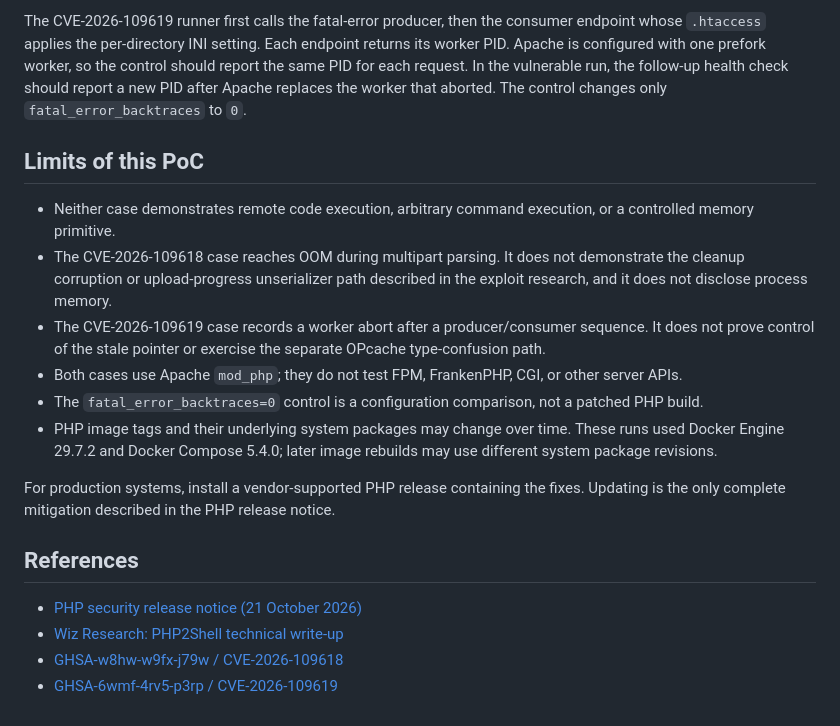
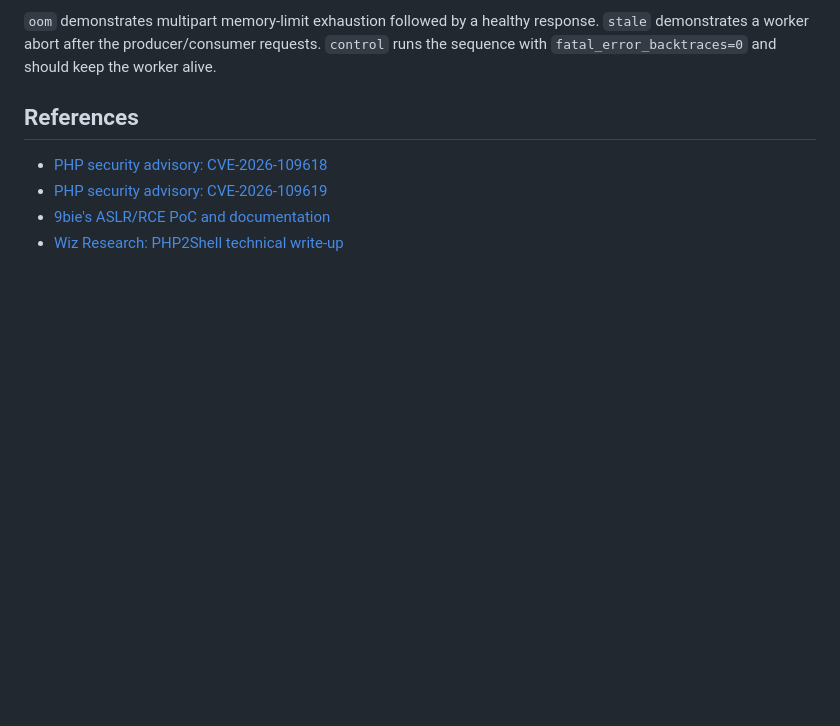
Before and after one commit to jf0x3f/php2shell-pocs, a Markdown page: README.md, the part around one of its changes. Rendered like a GitHub page; blank space fills up the shorter version.

```diff
--- a/README.md
+++ b/README.md
@@ -120,36 +66,8 @@ separate memory, CPU, and process limits.
-The CVE-2026-109619 runner first calls the fatal-error producer, then the
-consumer endpoint whose `.htaccess` applies the per-directory INI setting.
-Each endpoint returns its worker PID. Apache is configured with one prefork
-worker, so the control should report the same PID for each request. In the
-vulnerable run, the follow-up health check should report a new PID after
-Apache replaces the worker that aborted. The control changes only
-`fatal_error_backtraces` to `0`.
-
-## Limits of this PoC
-
-- Neither case demonstrates remote code execution, arbitrary command
-  execution, or a controlled memory primitive.
-- The CVE-2026-109618 case reaches OOM during multipart parsing. It does not
-  demonstrate the cleanup corruption or upload-progress unserializer path
-  described in the exploit research, and it does not disclose process memory.
-- The CVE-2026-109619 case records a worker abort after a producer/consumer
-  sequence. It does not prove control of the stale pointer or exercise the
-  separate OPcache type-confusion path.
-- Both cases use Apache `mod_php`; they do not test FPM, FrankenPHP, CGI, or
-  other server APIs.
-- The `fatal_error_backtraces=0` control is a configuration comparison, not a
-  patched PHP build.
-- PHP image tags and their underlying system packages may change over time.
-  These runs used Docker Engine 29.7.2 and Docker Compose 5.4.0; later image
-  rebuilds may use different system package revisions.
-
-For production systems, install a vendor-supported PHP release containing the
-fixes. Updating is the only complete mitigation described in the PHP release
-notice.
+`oom` demonstrates multipart memory-limit exhaustion followed by a healthy response. `stale` demonstrates a worker abort after the producer/consumer requests. `control` runs the sequence with `fatal_error_backtraces=0` and should keep the worker alive.
 
 ## References
 
-- [PHP security release notice (21 October 2026)](https://www.php.net/archive/2026.php#2026-10-21-5)
+- [PHP security advisory: CVE-2026-109618](https://github.com/php/php-src/security/advisories/GHSA-w8hw-w9fx-j79w)
+- [PHP security advisory: CVE-2026-109619](https://github.com/php/php-src/security/advisories/GHSA-6wmf-4rv5-p3rp)
+- [9bie's ASLR/RCE PoC and documentation](https://github.com/9bie/php2shell-bypass-aslr-exp)
 - [Wiz Research: PHP2Shell technical write-up](https://www.wiz.io/blog/php2shell-php-rce)
-- [GHSA-w8hw-w9fx-j79w / CVE-2026-109618](https://github.com/php/php-src/security/advisories/GHSA-w8hw-w9fx-j79w)
-- [GHSA-6wmf-4rv5-p3rp / CVE-2026-109619](https://github.com/php/php-src/security/advisories/GHSA-6wmf-4rv5-p3rp)
```
Also changed, not shown: other parts of README.md (+42 -96 lines), aslr-lab/screenshots/aslr-lab-success.png (added), 5 other files.
